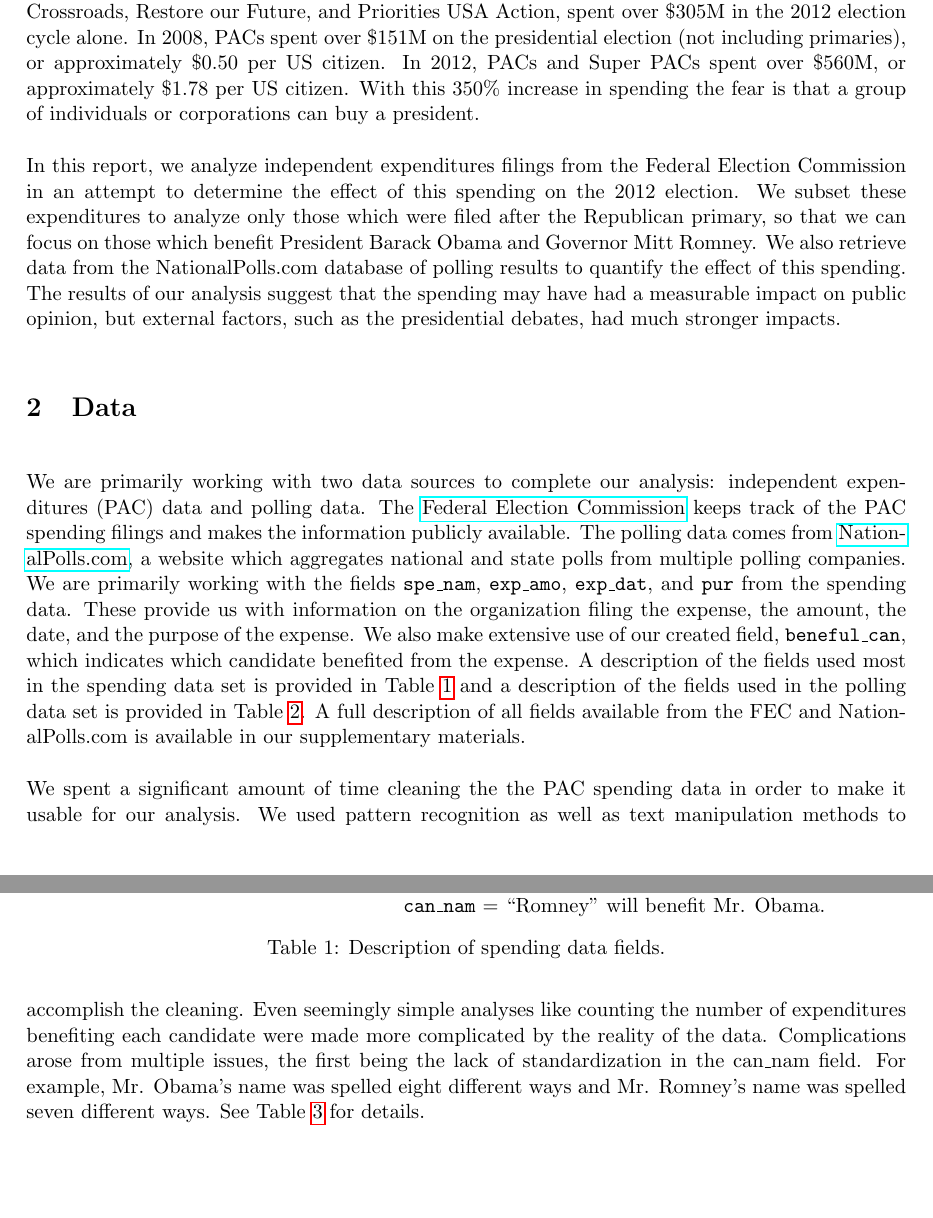
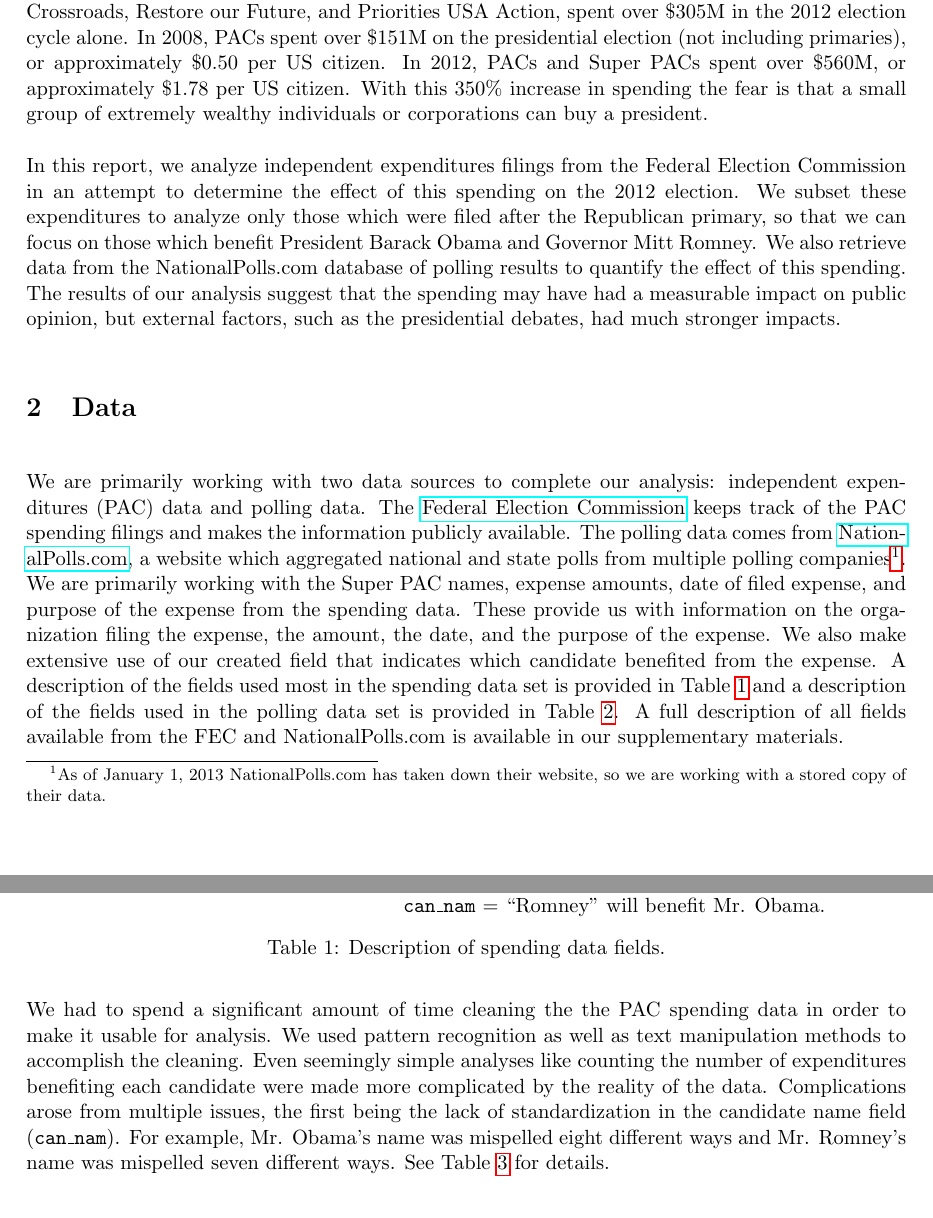
Before and after one commit to gammarama/elections, a LaTeX paper (Writeup/Hare-Kaplan-Election-Report.tex): two parts of pages 2 and 3 of 14, joined at a grey line, cut so that both start at the same text, the shorter picture padded with empty space. Compiled offline with pdfLaTeX.

Commit message:
Some small edits

```diff
--- a/Writeup/Hare-Kaplan-Election-Report.tex
+++ b/Writeup/Hare-Kaplan-Election-Report.tex
@@ -88,7 +88,7 @@ Motivated by the 2010 Citizens United ruling and the subsequent birth of ``Super
 \section{Introduction}
 A Political Action Committee (PAC) is defined as any organization that seeks to influence the outcome of an election or policy decision through financial donations. Until recently, there have been strict regulations in place limiting the amount of money that individuals and corporations could donate to PACs.
 
-In 2010, the United States Supreme Court released its decision on Citizens United v. Federal Election Commission. The decision found that it is a violation of the constitutional right to free speech for limits to be placed on money spent by corporations and labor unions to support or oppose political candidates. For the first time since the passage of the Tillman Act in 1907, corporations and unions could spend unlimited amounts of their own money on the presidential election. Such power led to the coining of the term Super PAC, as well as a cloud of uncertainty as to what effect such money could have on the election outcome. Three of the largest Super PACs, American Crossroads, Restore our Future, and Priorities USA Action, spent over \$305M in the 2012 election cycle alone. In 2008, PACs spent over \$151M on the presidential election (not including primaries), or approximately \$0.50 per US citizen. In 2012, PACs and Super PACs spent over \$560M, or approximately \$1.78 per US citizen. With this 350\% increase in spending the fear is that a group of individuals or corporations can buy a president.
+In 2010, the United States Supreme Court released its decision on Citizens United v. Federal Election Commission. The decision found that it is a violation of the constitutional right to free speech for limits to be placed on money spent by corporations and labor unions to support or oppose political candidates. For the first time since the passage of the Tillman Act in 1907, corporations and unions could spend unlimited amounts of their own money on the presidential election. Such power led to the coining of the term Super PAC, as well as a cloud of uncertainty as to what effect such money could have on the election outcome. Three of the largest Super PACs, American Crossroads, Restore our Future, and Priorities USA Action, spent over \$305M in the 2012 election cycle alone. In 2008, PACs spent over \$151M on the presidential election (not including primaries), or approximately \$0.50 per US citizen. In 2012, PACs and Super PACs spent over \$560M, or approximately \$1.78 per US citizen. With this 350\% increase in spending the fear is that a small group of extremely wealthy individuals or corporations can buy a president.
 
 
 In this report, we analyze independent expenditures filings from the Federal Election Commission in an attempt to determine the effect of this spending on the 2012 election. We subset these expenditures to analyze only those which were filed after the Republican primary, so that we can focus on those which benefit President Barack Obama and Governor Mitt Romney. We also retrieve data from the NationalPolls.com database of polling results to quantify the effect of this spending. The results of our analysis suggest that the spending may have had a measurable impact on public opinion, but external factors, such as the presidential debates, had much stronger impacts.
@@ -99,7 +99,7 @@ In this report, we analyze independent expenditures filings from the Federal Ele
 
 
 \section{Data}
-We are primarily working with two data sources to complete our analysis: independent expenditures (PAC) data and polling data. The \href{http://www.fec.gov/data/IndependentExpenditure.do?format=html&cf=superPAC}{Federal Election Commission} keeps track of the PAC spending filings and makes the information publicly available. The polling data comes from \href{http://nationalpolls.com/}{NationalPolls.com}, a website which aggregates national and state polls from multiple polling companies. We are primarily working with the fields \texttt{spe\_nam}, \texttt{exp\_amo}, \texttt{exp\_dat}, and \texttt{pur} from the spending data. These provide us with information on the organization filing the expense, the amount, the date, and the purpose of the expense. We also make extensive use of our created field, \texttt{beneful\_can}, which indicates which candidate benefited from the expense. A description of the fields used most in the spending data set is provided in Table \ref{tab:spendData} and a description of the fields used in the polling data set is provided in Table \ref{tab:pollData}. A full description of all fields available from the FEC and NationalPolls.com is available in our supplementary materials.
+We are primarily working with two data sources to complete our analysis: independent expenditures (PAC) data and polling data. The \href{http://www.fec.gov/data/IndependentExpenditure.do?format=html&cf=superPAC}{Federal Election Commission} keeps track of the PAC spending filings and makes the information publicly available. The polling data comes from \href{http://nationalpolls.com/}{NationalPolls.com}, a website which aggregated national and state polls from multiple polling companies\footnote{As of January 1, 2013 NationalPolls.com has taken down their website, so we are working with a stored copy of their data.}.  We are primarily working with the Super PAC names, expense amounts, date of filed expense, and purpose of the expense from the spending data. These provide us with information on the organization filing the expense, the amount, the date, and the purpose of the expense. We also make extensive use of our created field that indicates which candidate benefited from the expense. A description of the fields used most in the spending data set is provided in Table \ref{tab:spendData} and a description of the fields used in the polling data set is provided in Table \ref{tab:pollData}. A full description of all fields available from the FEC and NationalPolls.com is available in our supplementary materials.
 
 \begin{table}[h!]
 \begin{tabular}[\textwidth]{l l p{0.55\textwidth}}
@@ -181,10 +181,10 @@ Romney & Support for Mr. Romney & Integer rounded percent of support in the poll
 \label{tab:pollData}
 \end{table}
 
-We spent a significant amount of time cleaning the the PAC spending data in order to make it usable for our analysis. We used pattern recognition as well as text manipulation methods to accomplish the cleaning. Even seemingly simple analyses like counting the number of expenditures benefiting each candidate were made more complicated by the reality of the data. Complications arose from multiple issues, the first being the lack of standardization in the can\_nam field. For example, Mr. Obama's name was spelled eight different ways and Mr. Romney's name was spelled seven different ways. See Table \ref{tab:can_nam} for details.
+We had to spend a significant amount of time cleaning the the PAC spending data in order to make it usable for analysis. We used pattern recognition as well as text manipulation methods to accomplish the cleaning. Even seemingly simple analyses like counting the number of expenditures benefiting each candidate were made more complicated by the reality of the data. Complications arose from multiple issues, the first being the lack of standardization in the candidate name field (\texttt{can\_nam}). For example, Mr. Obama's name was mispelled eight different ways and Mr. Romney's name was mispelled seven different ways. See Table \ref{tab:can_nam} for details.
 
 % latex table generated in R 2.15.2 by xtable 1.7-0 package
-% Sat Jan 12 11:23:20 2013
+% Mon Jan 14 14:34:06 2013
 \begin{table}[ht]
 \begin{center}
 \begin{tabular}{rll}
```
Also changed, not shown: Writeup/Hare-Kaplan-Election-Report.pdf, Writeup/figure/PAC_plot.pdf, Writeup/figure/effect_plot.pdf, Writeup/figure/support_spend1.pdf, Writeup/figure/support_spend2.pdf, Writeup/figure/swing_map.pdf, Writeup/figure/temporal_plot.pdf, Writeup/figure/trend_plot.pdf, Writeup/figure/type_swing_1.pdf, Writeup/Hare-Kaplan-Election-Report.tex (6 more changed lines), 4 other files.
